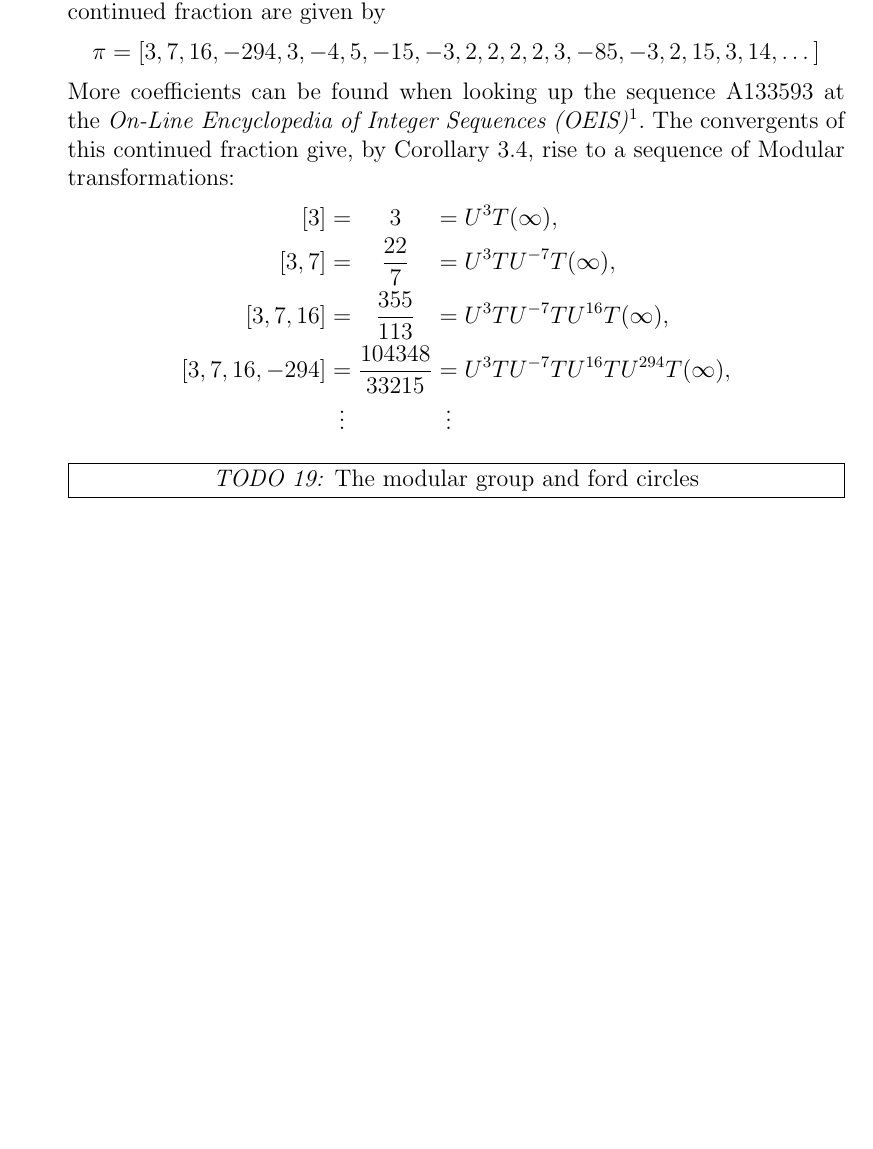
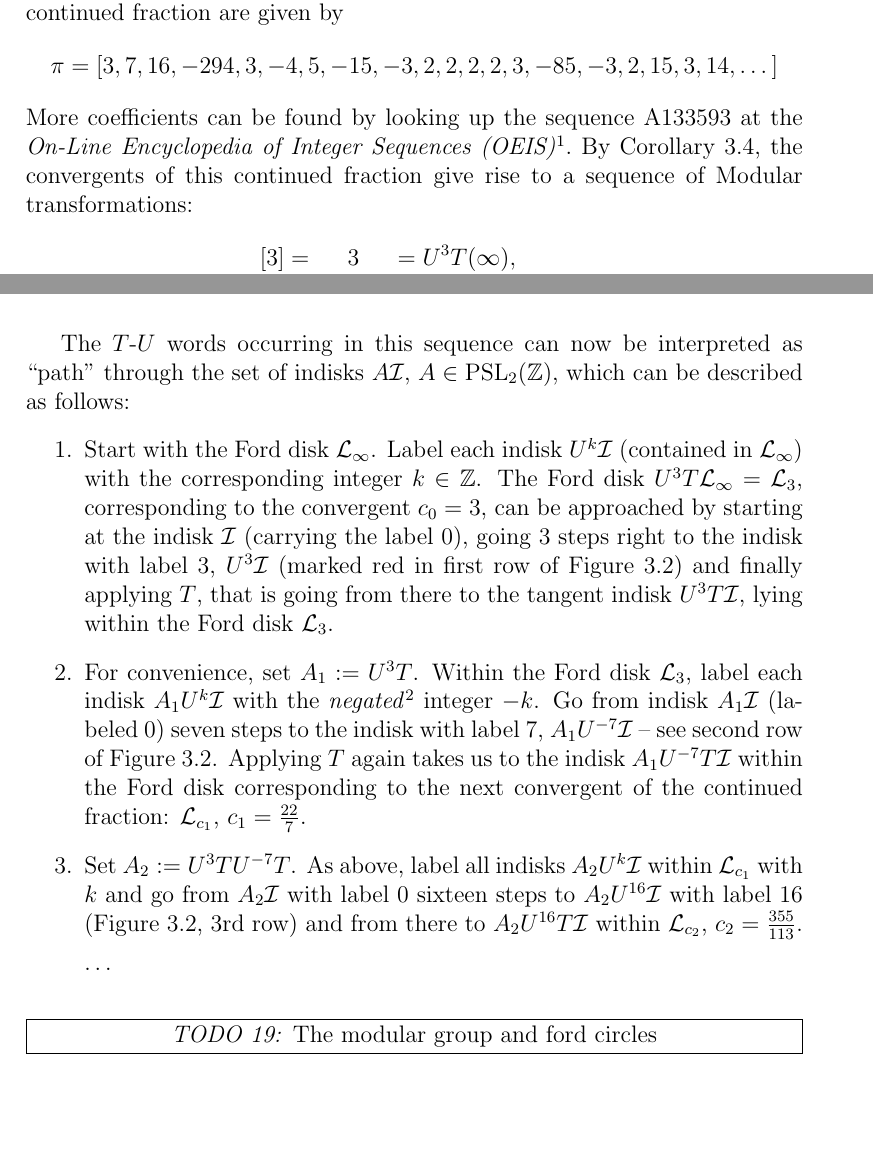
Before and after one commit to RafaelMri/ModularGroup, a LaTeX document (tex/main.tex, which reads tex/sec-fordconf.tex): part of page 62 of 68 before the commit and two parts of pages 62 and 64 of 68 after it, the two joined at a grey line, cut so that both start at the same text, the shorter picture padded with empty space. Compiled offline with LaTeX, dvips and Ghostscript; the source files are stored in an older character set and shown here as Unicode.

Commit message:
description of pi example in progress

```diff
--- a/tex/main.tex
+++ b/tex/main.tex
@@ -1,4 +1,5 @@
-\documentclass[12pt,twoside,a4paper]{report}
+\documentclass[12pt,a4paper]{report}
+%\documentclass[12pt,twoside,a4paper]{report}
 
 \usepackage[latin1]{inputenc}
 \usepackage[english]{babel}
--- a/tex/sec-fordconf.tex
+++ b/tex/sec-fordconf.tex
@@ -224,7 +224,7 @@ Consider the (semi-regular) continued fraction expansion of the irrational numbe
 \begin{equation*}
 \pi = [3, 7, 16, -294, 3, -4, 5, -15, -3, 2, 2, 2, 2, 3, -85, -3, 2, 15, 3, 14,\dots]
 \end{equation*}
-More coefficients can be found when looking up the sequence A133593 at the \emph{On-Line Encyclopedia of Integer Sequences (OEIS)}\footnote{https://oeis.org}. The convergents of this continued fraction give, by Corollary~\ref{cor_ConFracModTrans}, rise to a sequence of Modular transformations:
+More coefficients can be found by looking up the sequence A133593 at the \emph{On-Line Encyclopedia of Integer Sequences (OEIS)}\footnote{https://oeis.org}. By Corollary~\ref{cor_ConFracModTrans}, the convergents of this continued fraction give rise to a sequence of Modular transformations:
 \begin{IEEEeqnarray*}{rCcCl}
 \lbrack 3 \rbrack &=& 3
   &=& U^3 T (\infty),\\
@@ -237,6 +237,14 @@ More coefficients can be found when looking up the sequence A133593 at the \emph
 &\vdots& &\vdots&
 \end{IEEEeqnarray*}
 \end{example}
+The $T$-$U$ words occurring in this sequence can now be interpreted as ``path'' through the set of indisks $A\Indisk$, $A \in \PSL{\Z}$, which can be described as follows:
+\begin{enumerate}
+\item Start with the Ford disk $\Forddisk_\infty$. Label each indisk $U^k\Indisk$ (contained in $\Forddisk_\infty$) with the corresponding integer $k \in \Z$. The Ford disk $U^3 T \Forddisk_\infty = \Forddisk_3$, corresponding to the convergent $c_0 = 3$, can be approached by starting at the indisk $\Indisk$ (carrying the label 0), going 3 steps right to the indisk with label 3, $U^3 \Indisk$ (marked red in first row of Figure~\ref{fig_ConFracPi}) and finally applying $T$, that is going from there to the tangent indisk $U^3 T \Indisk$, lying within the Ford disk $\Forddisk_3$.
+\item For convenience, set $A_1 := U^3 T$. Within the Ford disk $\Forddisk_3$, label each indisk $A_1 U^k \Indisk$ with the \emph{negated}\footnote{The negation of the sign comes from the fact that we want the indisk labels to correspond to the coefficients $b_j$ of the continued fraction rather than to the exponents $e_j = (-1)^j b_j$ of the $T$-$U$ word.} integer $-k$. Go from indisk $A_1 \Indisk$ (labeled 0) seven steps to the indisk with label 7, $A_1 U^{-7}\Indisk$ -- see second row of Figure~\ref{fig_ConFracPi}. Applying $T$ again takes us to the indisk $A_1 U^{-7} T \Indisk$ within the Ford disk corresponding to the next convergent of the continued fraction: $\Forddisk_{c_1}$, $c_1 = \frac{22}{7}$.
+\item Set $A_2 := U^3 T U^{-7} T$. As above, label all indisks $A_2 U^k \Indisk$ within $\Forddisk_{c_1}$ with $k$ and go from $A_2 \Indisk$ with label 0 sixteen steps to $A_2 U^{16} \Indisk$ with label 16 (Figure~\ref{fig_ConFracPi}, 3rd row) and from there to $A_2 U^{16} T \Indisk$ within $\Forddisk_{c_2}$, $c_2 = \frac{355}{113}$.
+
+\dots
+\end{enumerate}
 
 
 \todo{19}{The modular group and ford circles}
```
Also changed, not shown: tex/sec-fordconf.tex (2 more changed lines), 1 other file.
